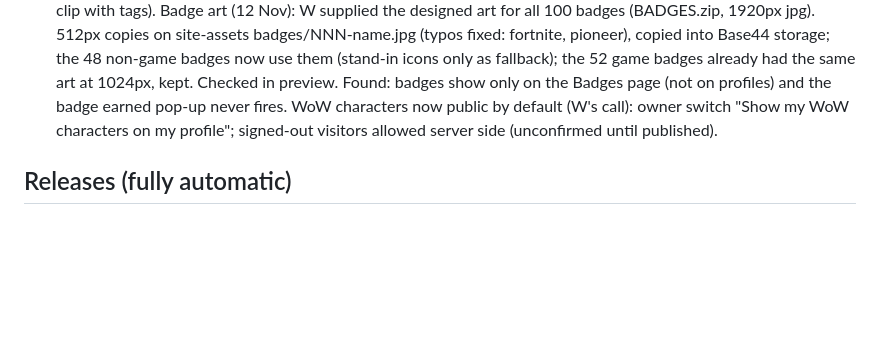
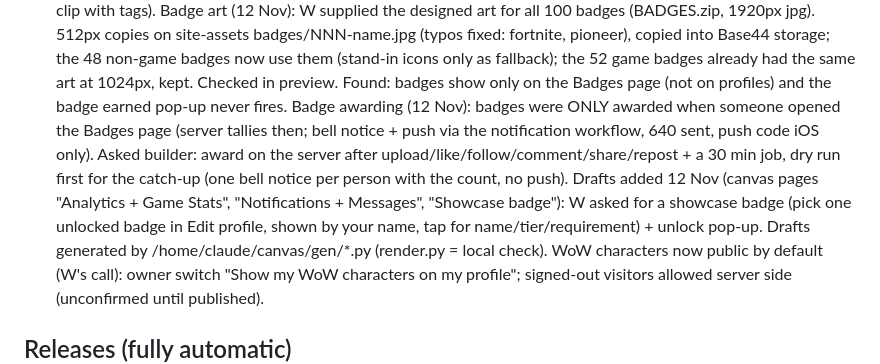
Before and after one commit to stonejames1996-cell/verse-platform-desktop, a Markdown page: CLAUDE.md, the part around the change. Rendered like a GitHub page; blank space fills up the shorter version.

Commit message:
Handover notes: badge awarding, new drafts
Co-Authored-By: Claude Opus 5.5 <noreply@anthropic.com>
Claude-Session: https://claude.ai/code/session_013KMMoMrP6BWZEpyDPvRrxR

```diff
--- a/CLAUDE.md
+++ b/CLAUDE.md
@@ -372,6 +372,12 @@ saves clips on a hotkey or automatically on highlights, and hands clips to the w
   site-assets badges/NNN-name.jpg (typos fixed: fortnite, pioneer), copied into Base44 storage; the 48 non-game badges
   now use them (stand-in icons only as fallback); the 52 game badges already had the same art at 1024px, kept. Checked in
   preview. Found: badges show only on the Badges page (not on profiles) and the badge earned pop-up never fires.
+  Badge awarding (12 Nov): badges were ONLY awarded when someone opened the Badges page (server tallies then; bell
+  notice + push via the notification workflow, 640 sent, push code iOS only). Asked builder: award on the server after
+  upload/like/follow/comment/share/repost + a 30 min job, dry run first for the catch-up (one bell notice per person
+  with the count, no push). Drafts added 12 Nov (canvas pages "Analytics + Game Stats", "Notifications + Messages",
+  "Showcase badge"): W asked for a showcase badge (pick one unlocked badge in Edit profile, shown by your name, tap for
+  name/tier/requirement) + unlock pop-up. Drafts generated by /home/claude/canvas/gen/*.py (render.py = local check).
   WoW characters now public by default (W's call): owner switch "Show my WoW characters on my profile"; signed-out
   visitors allowed server side (unconfirmed until published).
 
```
